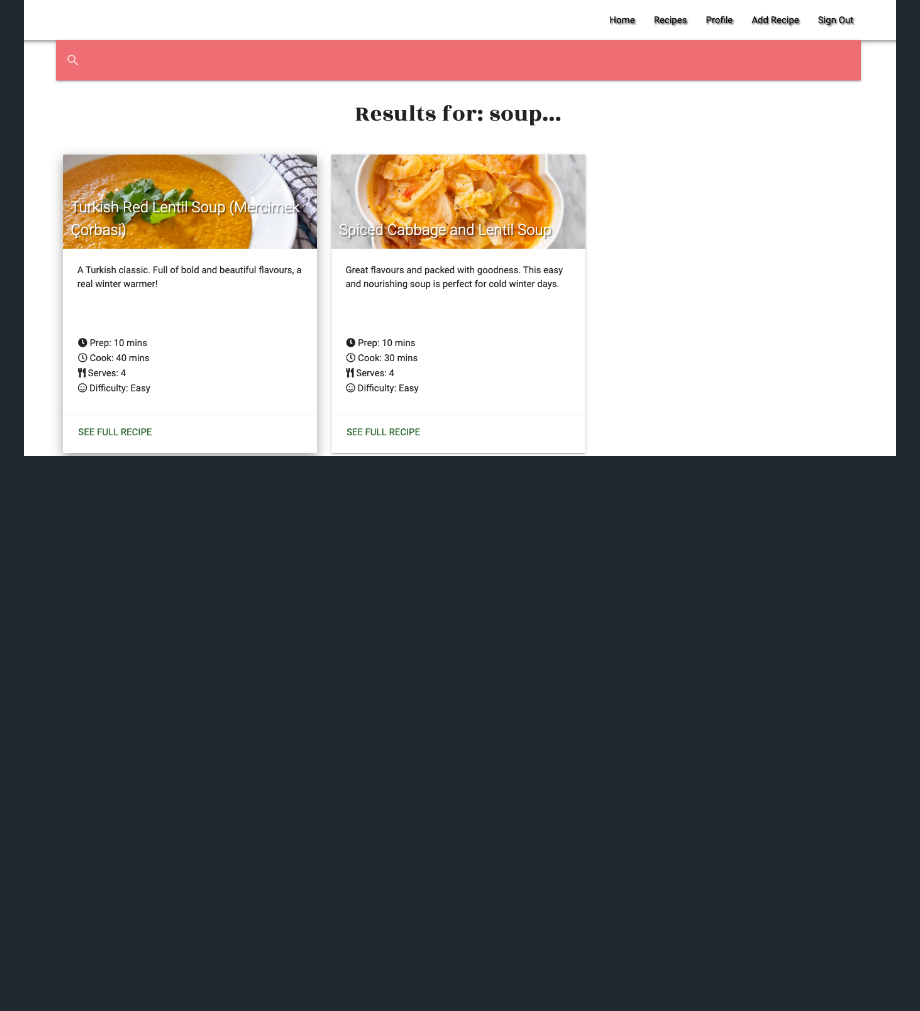
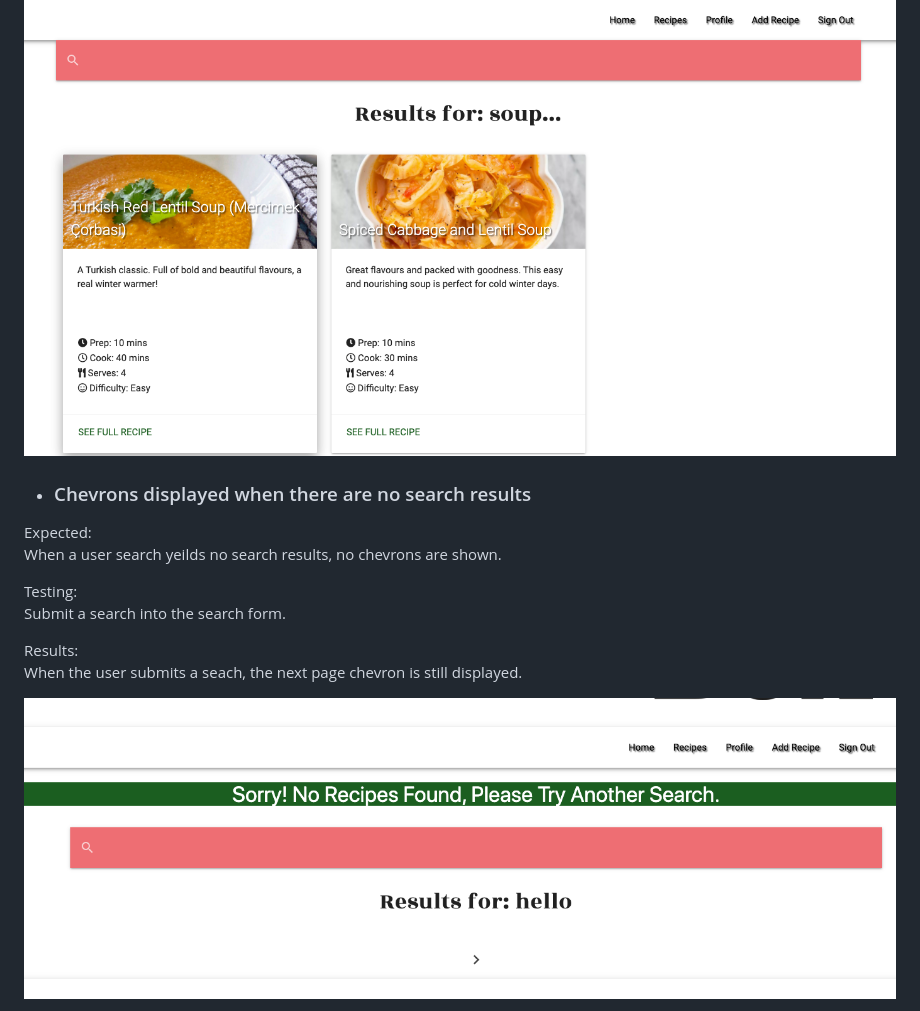
Before and after one commit to theopmw/recipe-box, a Markdown page: TESTING.md, the part around the change printed below. GitHub-like rendering; pictures changed too: assets/images/testing_screenshots/search_chevron_bug.png (added); blank space fills up the shorter version.

Commit message:
Add search chevrons bug to TESTING.md

```diff
--- a/TESTING.md
+++ b/TESTING.md
@@ -283,3 +283,17 @@ def search():
 The flash message is now only displayed when there are 0 result found for the users search query:
 
 ![Search results flash fix](assets/images/testing_screenshots/search_results_flash_fix.png)
+
+- ### Chevrons displayed when there are no search results
+
+Expected:
+When a user search yeilds no search results, no chevrons are shown.
+
+Testing:
+Submit a search into the search form.
+
+Results:
+When the user submits a seach, the next page chevron is still displayed.
+
+![Search chevron bug](assets/images/testing_screenshots/search_chevron_bug.png)
+
```
Also changed, not shown: other parts of TESTING.md (+42 -0 lines).
